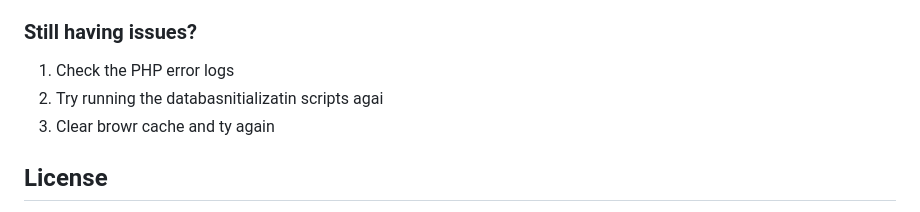
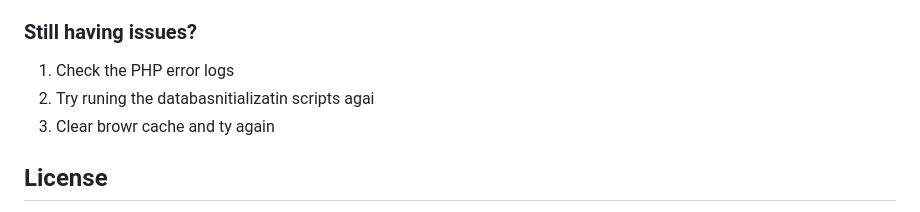
Before and after one commit to relinxx/Greentrack-WebApp, a Markdown page: README.md, the part around the change. Drawn GitHub-style.

```diff
--- a/README.md
+++ b/README.md
@@ -113,7 +113,7 @@ After running the sample data initialization, you can use these test accounts:
 ### Still having issues?
 
 1. Check the PHP error logs
-2. Try running the databasnitializatin scripts agai
+2. Try runing the databasnitializatin scripts agai
 3. Clear browr cache and ty again
 
 ## License
```
